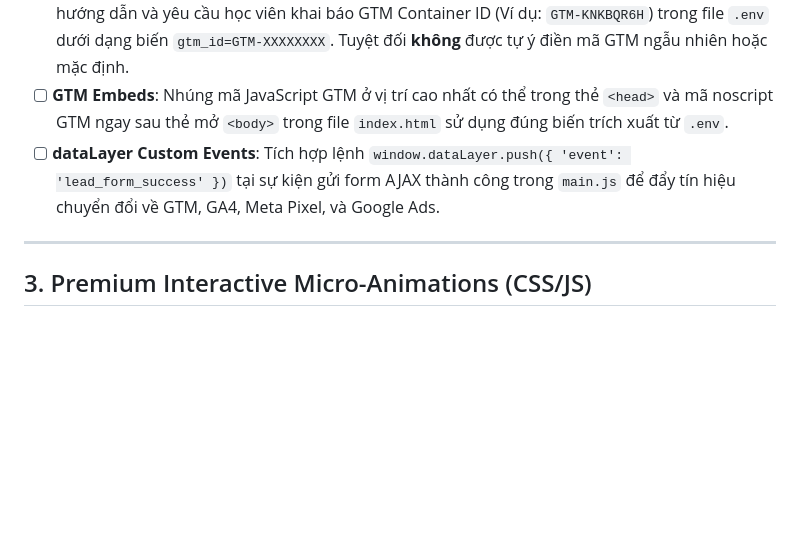
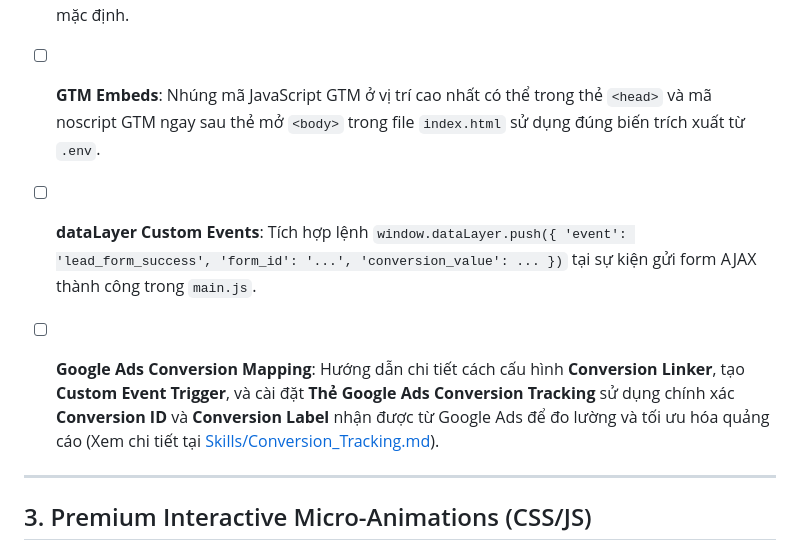
Before and after one commit to lucasbekind-cpu/landing-page, a Markdown page: Skills/LandingPage_Skills.md, the part around the change. GitHub-like rendering; blank space fills up the shorter version.

```diff
--- a/Skills/LandingPage_Skills.md
+++ b/Skills/LandingPage_Skills.md
@@ -217,7 +217,9 @@ A premium landing page should be structured around these 8 critical sections to
 ### Conversion Tracking & Google Tag Manager Integration (GTM Quality Gate)
 - [ ] **GTM ID Input Quality Gate**: Khi có yêu cầu cài đặt Google Tag Manager, AI Agent **bắt buộc** phải hướng dẫn và yêu cầu học viên khai báo GTM Container ID (Ví dụ: `GTM-KNKBQR6H`) trong file `.env` dưới dạng biến `gtm_id=GTM-XXXXXXXX`. Tuyệt đối **không** được tự ý điền mã GTM ngẫu nhiên hoặc mặc định.
 - [ ] **GTM Embeds**: Nhúng mã JavaScript GTM ở vị trí cao nhất có thể trong thẻ `<head>` và mã noscript GTM ngay sau thẻ mở `<body>` trong file `index.html` sử dụng đúng biến trích xuất từ `.env`.
-- [ ] **dataLayer Custom Events**: Tích hợp lệnh `window.dataLayer.push({ 'event': 'lead_form_success' })` tại sự kiện gửi form AJAX thành công trong `main.js` để đẩy tín hiệu chuyển đổi về GTM, GA4, Meta Pixel, và Google Ads.
+- [ ] **dataLayer Custom Events**: Tích hợp lệnh `window.dataLayer.push({ 'event': 'lead_form_success', 'form_id': '...', 'conversion_value': ... })` tại sự kiện gửi form AJAX thành công trong `main.js`.
+- [ ] **Google Ads Conversion Mapping**: Hướng dẫn chi tiết cách cấu hình **Conversion Linker**, tạo **Custom Event Trigger**, và cài đặt **Thẻ Google Ads Conversion Tracking** sử dụng chính xác **Conversion ID** và **Conversion Label** nhận được từ Google Ads để đo lường và tối ưu hóa quảng cáo (Xem chi tiết tại [Skills/Conversion_Tracking.md](file:///Volumes/SSD-Lucas/Trainning/Landing_Page/Skills/Conversion_Tracking.md)).
+
 
 ---
 
```
Also changed, not shown: Skills/Conversion_Tracking.md (+117 -36 lines).
